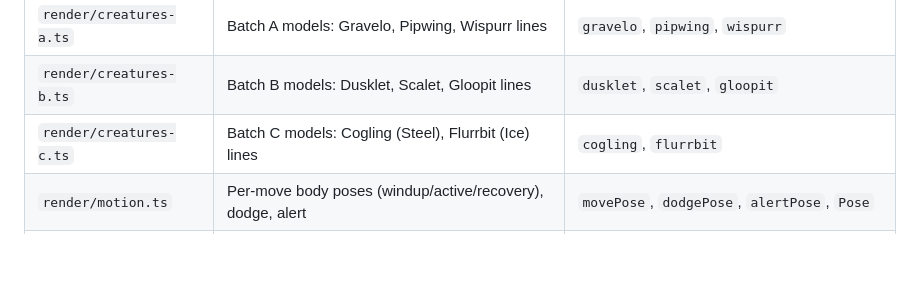
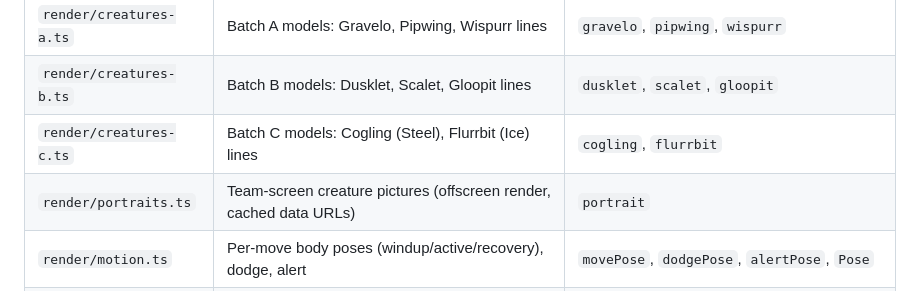
Before and after one commit to giovannialtamore00-create/yappemon, a Markdown page: docs/architecture.md, the part around the change. GitHub-like rendering; blank space fills up the shorter version.

```diff
--- a/docs/architecture.md
+++ b/docs/architecture.md
@@ -48,6 +48,7 @@ src/game/    session (local/host/client) and battle controller
 | `render/creatures-a.ts` | Batch A models: Gravelo, Pipwing, Wispurr lines | `gravelo`, `pipwing`, `wispurr` |
 | `render/creatures-b.ts` | Batch B models: Dusklet, Scalet, Gloopit lines | `dusklet`, `scalet`, `gloopit` |
 | `render/creatures-c.ts` | Batch C models: Cogling (Steel), Flurrbit (Ice) lines | `cogling`, `flurrbit` |
+| `render/portraits.ts` | Team-screen creature pictures (offscreen render, cached data URLs) | `portrait` |
 | `render/motion.ts` | Per-move body poses (windup/active/recovery), dodge, alert | `movePose`, `dodgePose`, `alertPose`, `Pose` |
 | `render/vfx.ts` | Pooled VFX: particles, beams, arcs, rings, eruptions, spikes, waves | `Vfx`, `FxKind` |
 | `render/view.ts` | `SimState` + events → 3D scene (placement, animation, VFX, floating text) | `BattleView`, `FloatText` |
```
Also changed, not shown: CLAUDE.md (+3 -2 lines), docs/decisions.md (+1 -0 lines).
